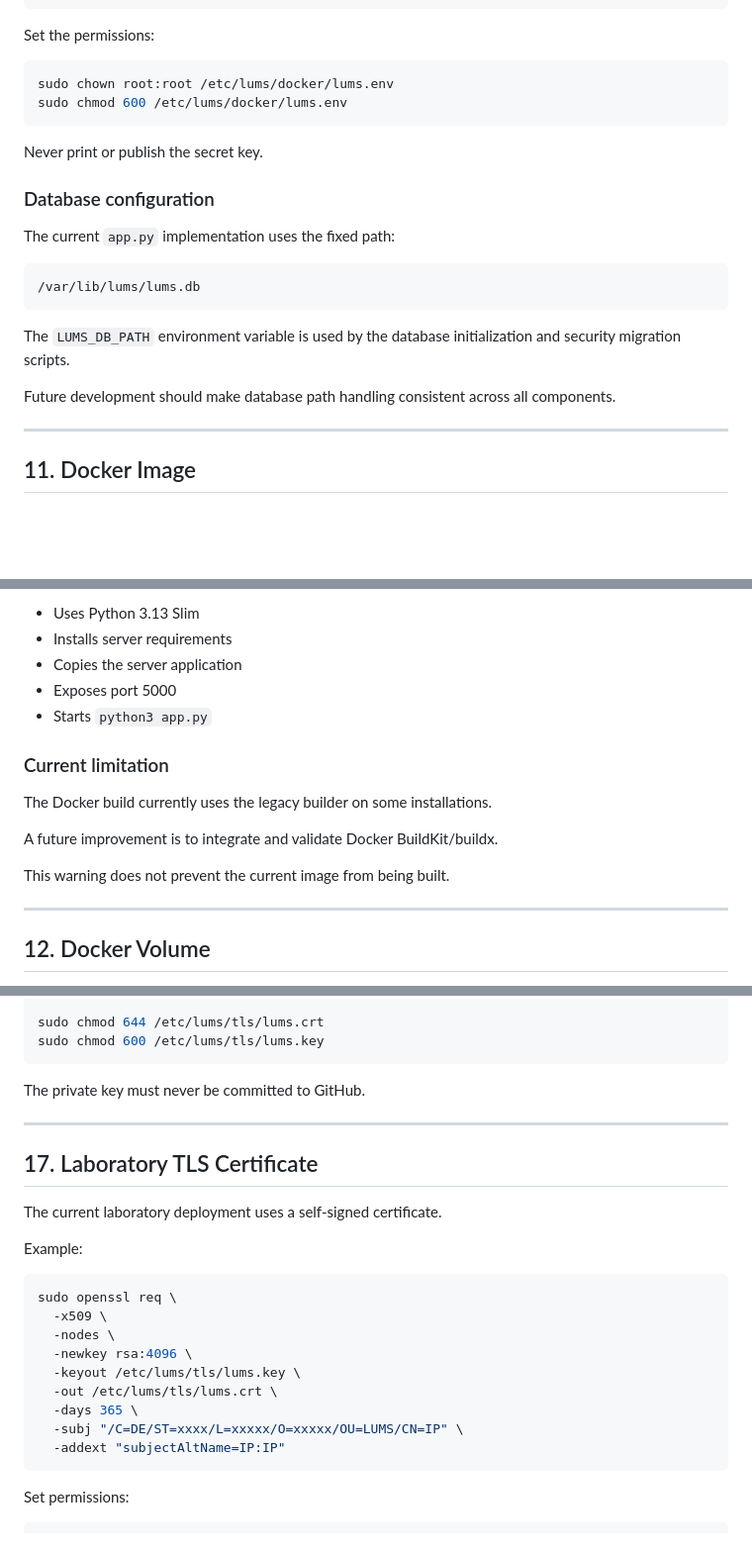
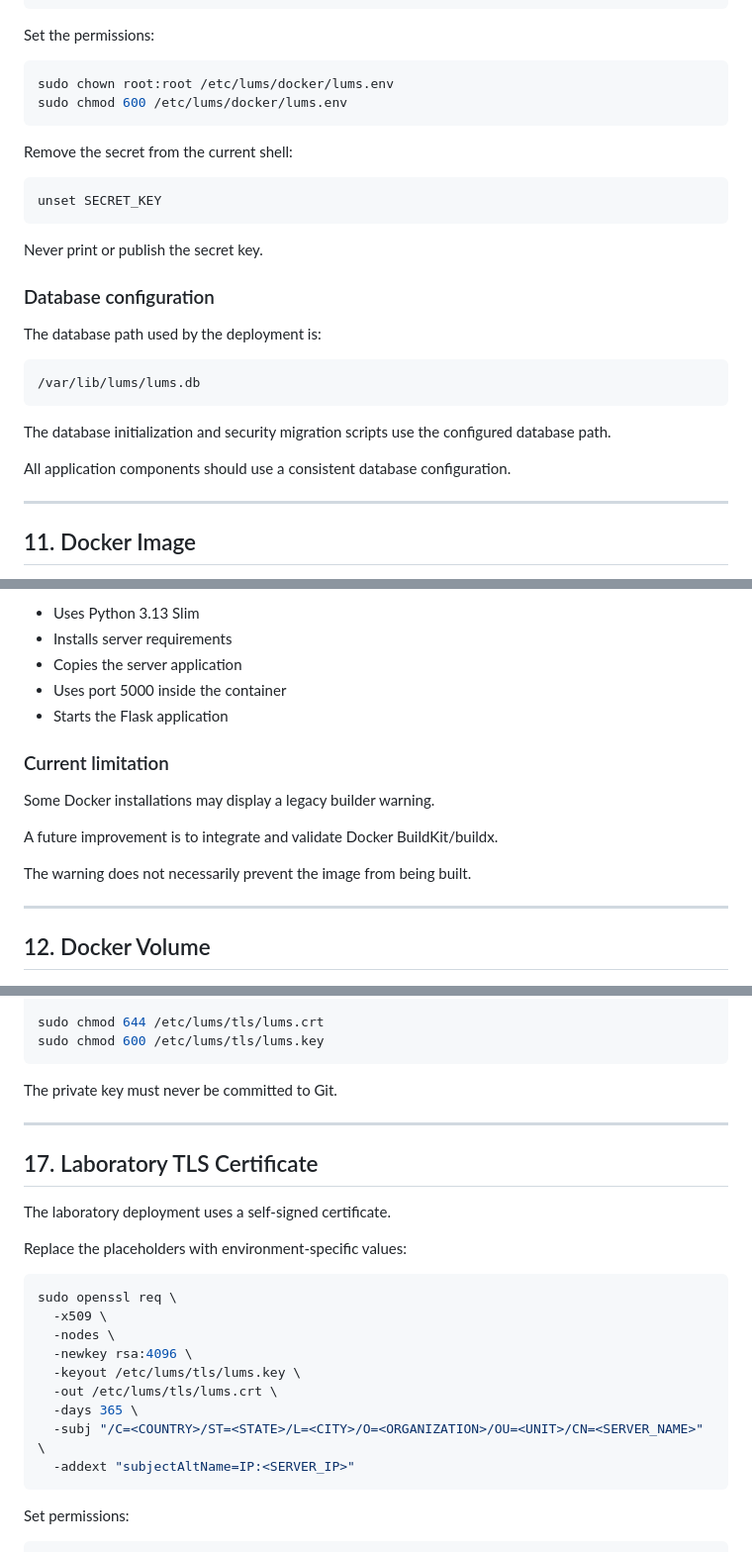
Before and after one commit to NovaForgeCtrl/LUMS, a Markdown page: install.md, 3 parts joined by grey strips. Shown at 99% size. GitHub-like rendering; blank space fills up the shorter version.

````diff
--- a/install.md
+++ b/install.md
@@ -490,19 +488,25 @@ sudo chown root:root /etc/lums/docker/lums.env
 sudo chmod 600 /etc/lums/docker/lums.env
 ```
 
+Remove the secret from the current shell:
+
+```bash
+unset SECRET_KEY
+```
+
 Never print or publish the secret key.
 
 ### Database configuration
 
-The current `app.py` implementation uses the fixed path:
+The database path used by the deployment is:
 
 ```text
 /var/lib/lums/lums.db
 ```
 
-The `LUMS_DB_PATH` environment variable is used by the database initialization and security migration scripts.
-
-Future development should make database path handling consistent across all components.
+The database initialization and security migration scripts use the configured database path.
+
+All application components should use a consistent database configuration.
 
 ---
 
@@ -527,16 +531,16 @@ The current Dockerfile:
 - Uses Python 3.13 Slim
 - Installs server requirements
 - Copies the server application
-- Exposes port 5000
-- Starts `python3 app.py`
+- Uses port 5000 inside the container
+- Starts the Flask application
 
 ### Current limitation
 
-The Docker build currently uses the legacy builder on some installations.
+Some Docker installations may display a legacy builder warning.
 
 A future improvement is to integrate and validate Docker BuildKit/buildx.
 
-This warning does not prevent the current image from being built.
+The warning does not necessarily prevent the image from being built.
 
 ---
 
@@ -751,15 +751,15 @@ sudo chmod 644 /etc/lums/tls/lums.crt
 sudo chmod 600 /etc/lums/tls/lums.key
 ```
 
-The private key must never be committed to GitHub.
+The private key must never be committed to Git.
 
 ---
 
 ## 17. Laboratory TLS Certificate
 
-The current laboratory deployment uses a self-signed certificate.
-
-Example:
+The laboratory deployment uses a self-signed certificate.
+
+Replace the placeholders with environment-specific values:
 
 ```bash
 sudo openssl req \
@@ -769,8 +769,8 @@ sudo openssl req \
   -keyout /etc/lums/tls/lums.key \
   -out /etc/lums/tls/lums.crt \
   -days 365 \
-  -subj "/C=DE/ST=xxxx/L=xxxxx/O=xxxxx/OU=LUMS/CN=IP" \
-  -addext "subjectAltName=IP:IP"
+  -subj "/C=<COUNTRY>/ST=<STATE>/L=<CITY>/O=<ORGANIZATION>/OU=<UNIT>/CN=<SERVER_NAME>" \
+  -addext "subjectAltName=IP:<SERVER_IP>"
 ```
 
 Set permissions:
````
Also changed, not shown: other parts of install.md (+110 -117 lines).
